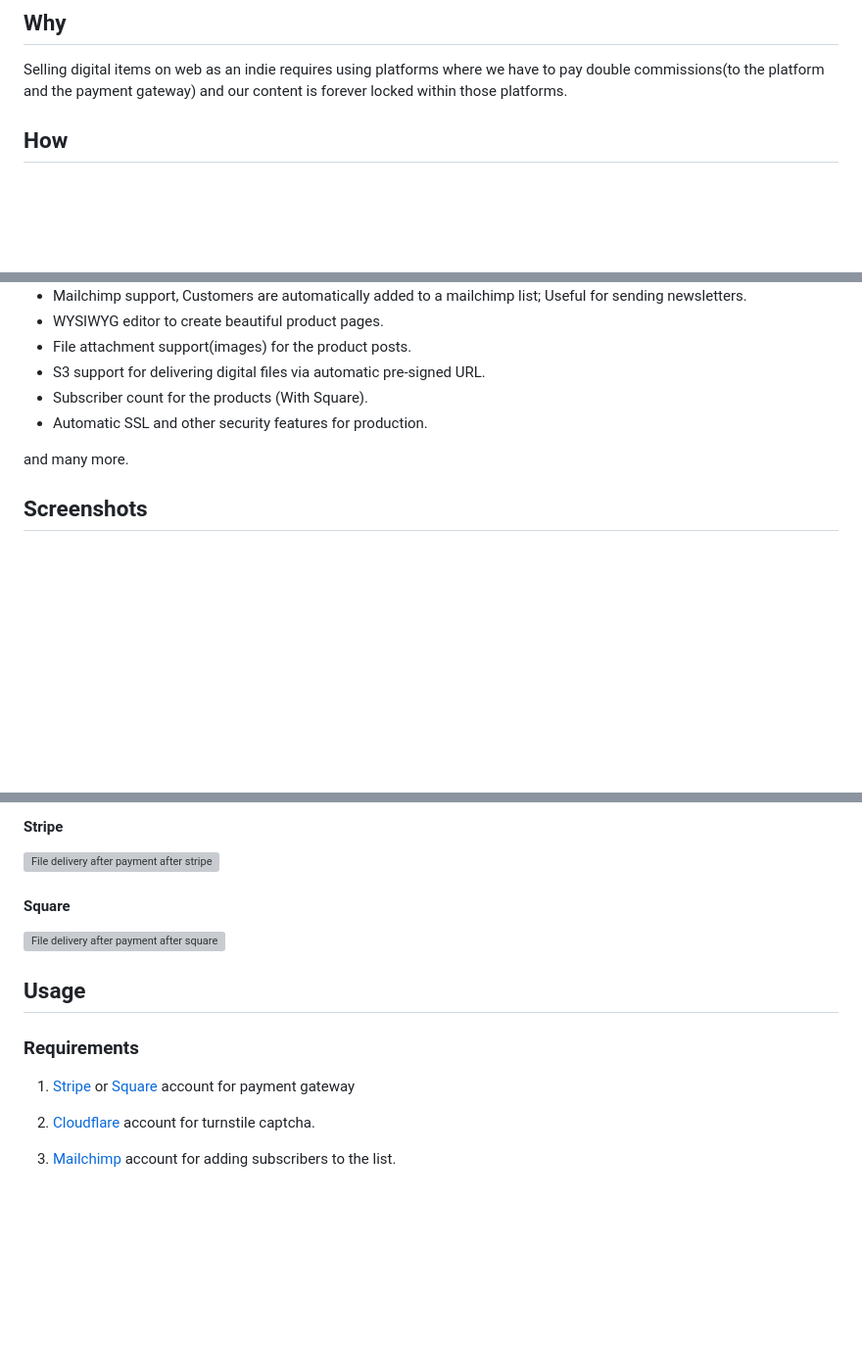
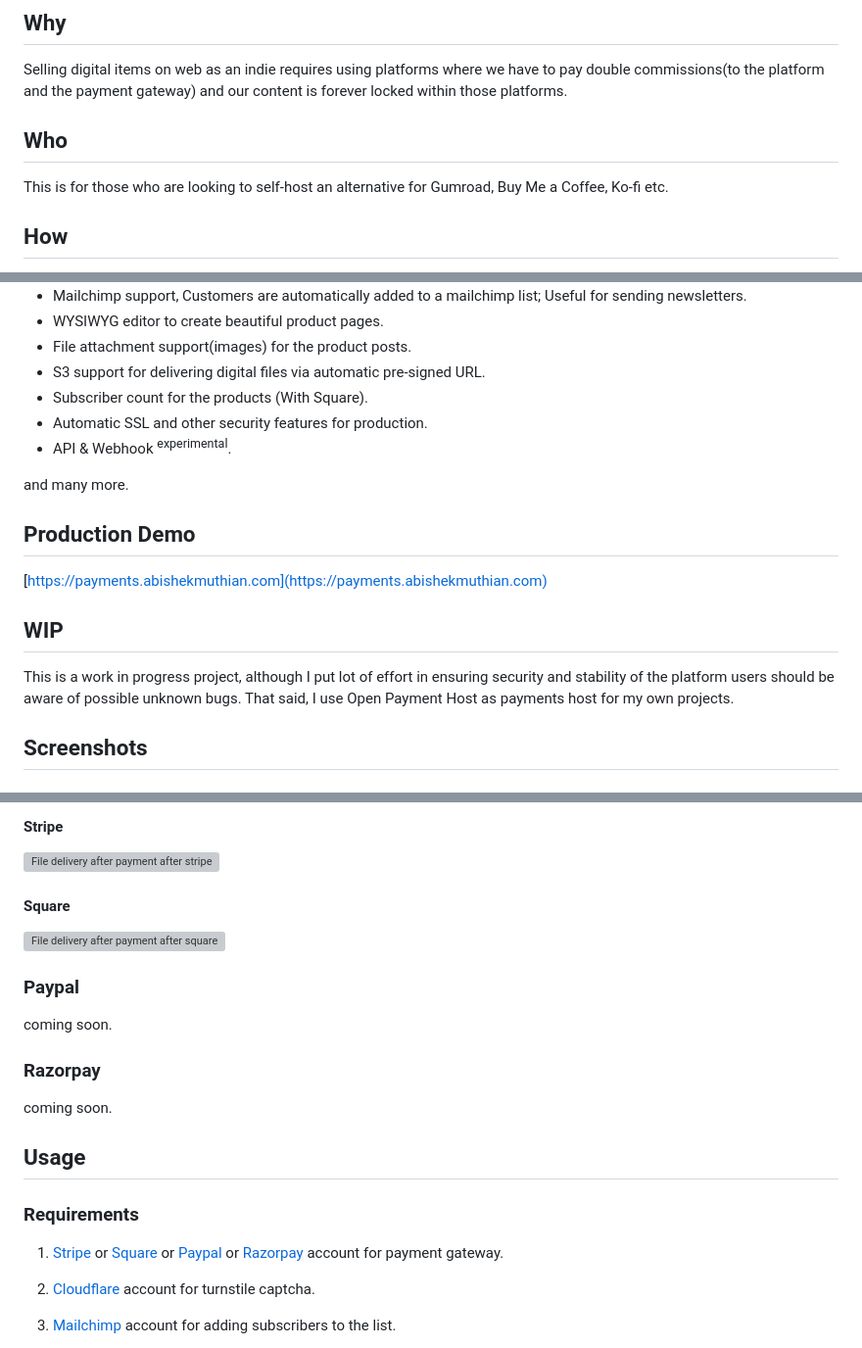
Before and after one commit to abishekmuthian/open-payment-host, a Markdown page: README.md, 3 parts joined by grey strips. Shown: that part at 98% size. Drawn GitHub-style; blank space fills up the shorter version; grey boxes are pictures that could not be loaded.

```diff
--- a/README.md
+++ b/README.md
@@ -11,6 +11,10 @@ Open Payment Host is an easy to run self-hosted, minimalist payments host throug
 ## Why
 
 Selling digital items on web as an indie requires using platforms where we have to pay double commissions(to the platform and the payment gateway) and our content is forever locked within those platforms.
+
+## Who
+
+This is for those who are looking to self-host an alternative for Gumroad, Buy Me a Coffee, Ko-fi etc.
 
 ## How
 
@@ -42,8 +48,17 @@ Clicking the above image would open the video in YouTube. -->
 - S3 support for delivering digital files via automatic pre-signed URL.
 - Subscriber count for the products (With Square).
 - Automatic SSL and other security features for production.
+- API & Webhook <sup>experimental</sup>.
 
 and many more.
+
+## Production Demo
+
+[https://payments.abishekmuthian.com](https://payments.abishekmuthian.com)
+
+## WIP
+
+This is a work in progress project, although I put lot of effort in ensuring security and stability of the platform users should be aware of possible unknown bugs. That said, I use Open Payment Host as payments host for my own projects.
 
 ## Screenshots
 
@@ -85,11 +100,17 @@ and many more.
 
 ![File delivery after payment after square payment](/demo/Square/8.File_download_delivery.png)
 
+### Paypal
+coming soon.
+
+### Razorpay
+coming soon.
+
 ## Usage
 
 ### Requirements
 
-1. [Stripe](https://stripe.com/) or [Square](https://squareup.com) account for payment gateway
+1. [Stripe](https://stripe.com/) or [Square](https://squareup.com) or [Paypal](https://paypal.com) or [Razorpay](https://razorpoay.com) account for payment gateway.
 
 2. [Cloudflare](https://www.cloudflare.com/) account for turnstile captcha.
 
```
Also changed, not shown: other parts of README.md (+90 -40 lines).
